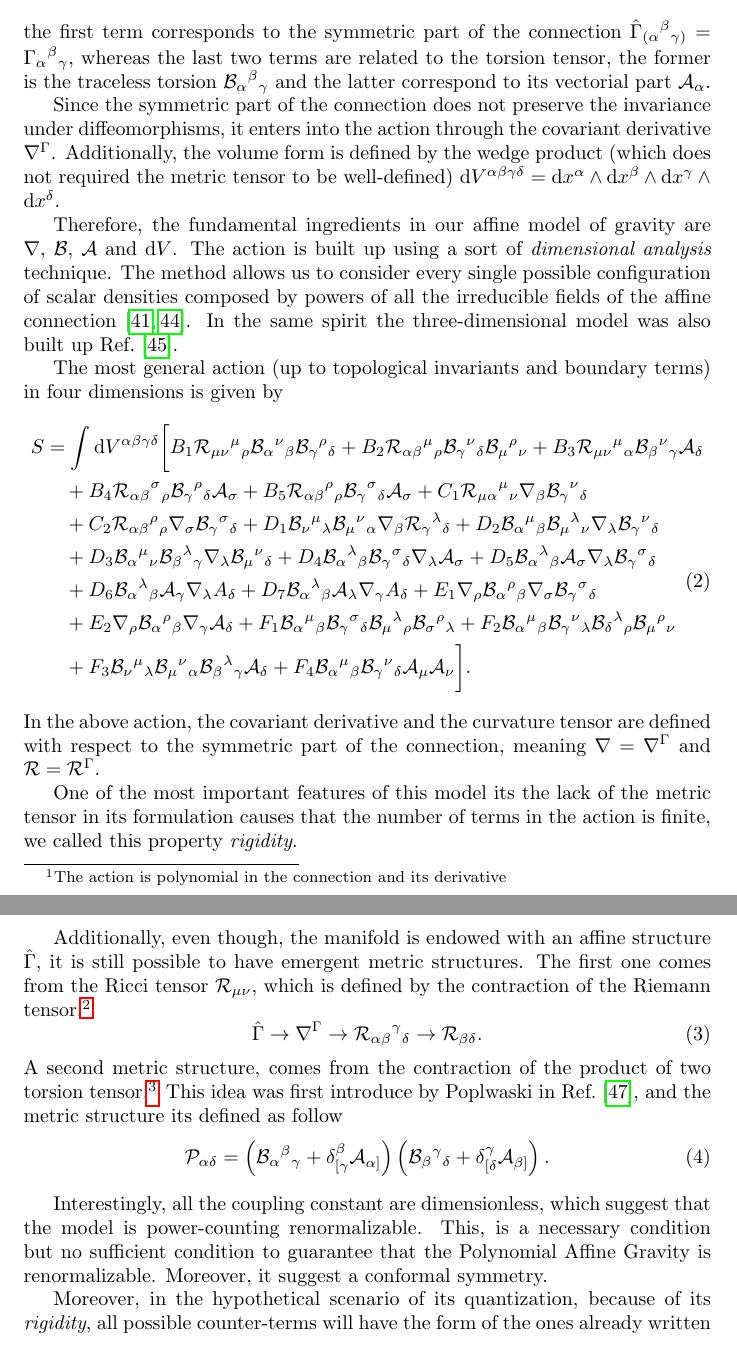
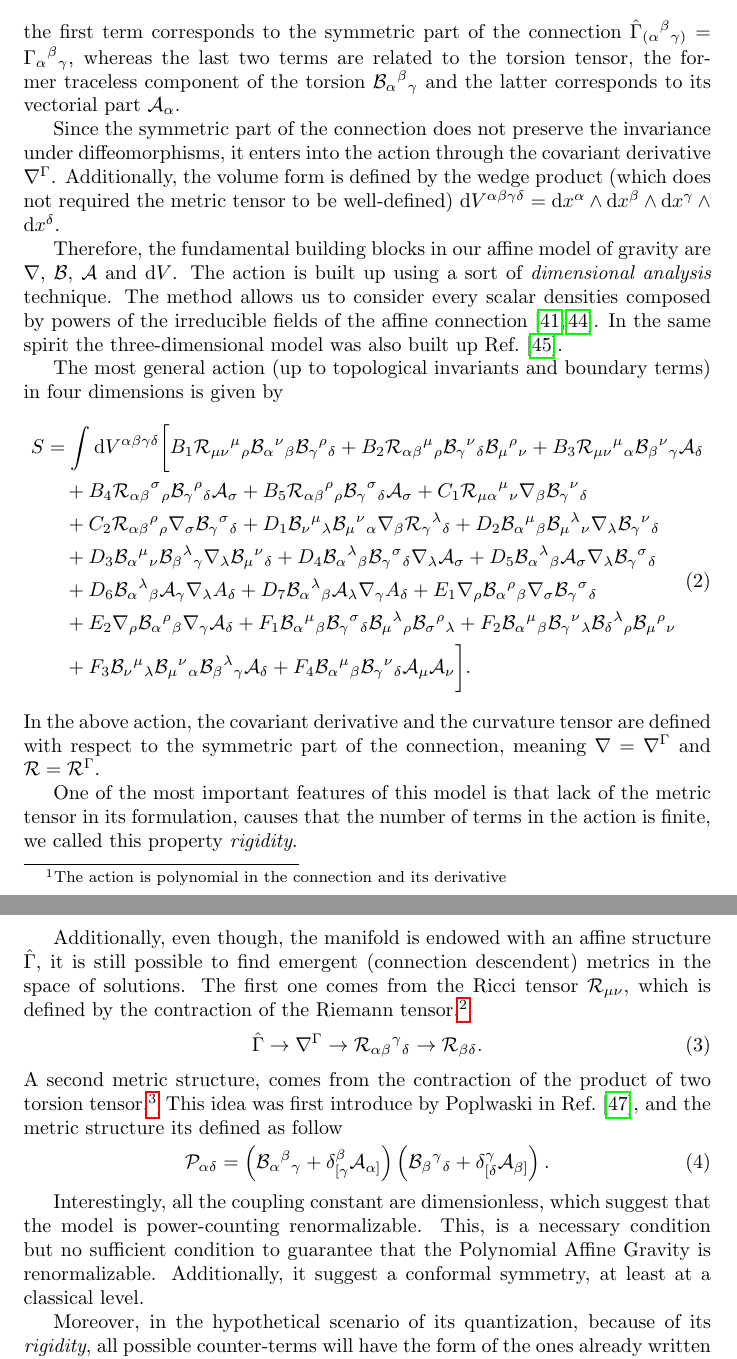
Before and after one commit to JoseiPG1/Torsion_Effects_Polynomial_Affine_Gravity, a LaTeX document (main.tex): two parts of pages 3 and 4 of 17, joined at a grey line, cut so that both start at the same text. Compiled offline with pdfLaTeX.

Commit message:
Section_2_Done

```diff
--- a/main.tex
+++ b/main.tex
@@ -101,17 +101,17 @@ in the connection and its derivative} whose irreducible fields can be decomposed
 \end{aligned}
 \end{equation}
 the first term corresponds to the symmetric part of the connection $\hat{\Gamma}_{(\alpha}{}^{\beta}{}_{\gamma)} = \ctG{\alpha}{\beta}{\gamma}$, whereas
-the last two terms are related to the torsion tensor, the former is the traceless torsion $\B{\alpha}{\beta}{\gamma}$ and the latter correspond to its
-vectorial part $\A{\alpha}$.
+the last two terms are related to the torsion tensor, the former traceless component of the torsion $\B{\alpha}{\beta}{\gamma}$ and the latter corresponds
+to its vectorial part $\A{\alpha}$.
 
 Since the symmetric part of the connection does not preserve the invariance under diffeomorphisms, it enters into
 the action through the covariant derivative $\nabla^{\Gamma}$. Additionally, the volume form is defined by the wedge product (which does not
 required the metric tensor to be well-defined) $\deV{\alpha\beta\gamma\delta} = \mathrm{d}x^{\alpha}\wedge\mathrm{d}x^{\beta}\wedge
 \mathrm{d}x^{\gamma}\wedge\mathrm{d}x^{\delta}$.
 
-Therefore, the fundamental ingredients in our affine model of gravity are $\nabla$, $\mathcal{B}$, $\mathcal{A}$ and $\mathrm{d}V$. The action is built up using
-a sort of \textit{dimensional analysis} technique. The method allows us to consider every single possible configuration of scalar densities composed by powers
-of all the irreducible fields of the affine connection \cite{castillofelisola2016einsteins,Castillo_Felisola_2020}. In the same spirit the three-dimensional model was also built up Ref. \cite{Castillo_Felisola_2022_EPJC}.
+Therefore, the fundamental building blocks in our affine model of gravity are $\nabla$, $\mathcal{B}$, $\mathcal{A}$ and $\mathrm{d}V$. The action is built up using
+a sort of \textit{dimensional analysis} technique. The method allows us to consider every scalar densities composed by powers
+of the irreducible fields of the affine connection \cite{castillofelisola2016einsteins,Castillo_Felisola_2020}. In the same spirit the three-dimensional model was also built up Ref. \cite{Castillo_Felisola_2022_EPJC}.
 
 The most general action (up to topological invariants and boundary terms) in four dimensions is given by
 \begin{equation}
@@ -158,15 +158,16 @@ In the above action, the covariant derivative and the curvature tensor are defin
 with respect to the symmetric part of the connection, meaning $\nabla = \nabla^{\Gamma}$
 and $\mathcal{R} = \mathcal{R}^{\Gamma}$.
 
-One of the most important features of this model its the lack of the metric tensor
-in its formulation causes that the number of terms in the action is finite, we called
+One of the most important features of this model is that lack of the metric tensor
+in its formulation, causes that the number of terms in the action is finite, we called
 this property \textit{rigidity}.
 
 Additionally, even though, the manifold is endowed with an affine structure $\hat{\Gamma}$,
-it is still possible to have emergent metric structures. The first one
-comes from the Ricci tensor $\mathcal{R}_{\mu\nu}$, which is defined by the contraction of
-the Riemann tensor.\footnote{The Riemann tensor its defined by the commutator of covariant
-derivatives acting on a vector, therefore, it does not required the existence of a metric structure.}
+it is still possible to find emergent (connection descendent) metrics in the space of
+solutions. The first one comes from the Ricci tensor $\mathcal{R}_{\mu\nu}$, which is
+defined by the contraction of the Riemann tensor.\footnote{The Riemann tensor its defined
+by the commutator of covariant derivatives acting on a vector, therefore, it does not
+required the existence of a metric structure.}
 \begin{equation}
     \label{chain}
     \hat{\Gamma} \to \nabla^{\Gamma} \to \Rie{\alpha\beta}{\gamma}{\delta} \to \Ri{\beta\delta}.
@@ -179,8 +180,8 @@ and the metric structure its defined as follow
 \end{dmath}
 
 Interestingly, all the coupling constant are dimensionless, which suggest that the model is power-counting renormalizable. This,
-is a necessary condition but no sufficient condition to guarantee that the Polynomial Affine Gravity is renormalizable. Moreover,
-it suggest a conformal symmetry.
+is a necessary condition but no sufficient condition to guarantee that the Polynomial Affine Gravity is renormalizable. Additionally,
+it suggest a conformal symmetry, at least at a classical level.
 
 Moreover, in the hypothetical scenario of its quantization, because of its \textit{rigidity}, all possible counter-terms
 will have the form of the ones already written in eq.\eqref{PAG_action}. This is something desirable from a stand point
```
Also changed, not shown: main.tex (2 more changed lines), 4 other files.
